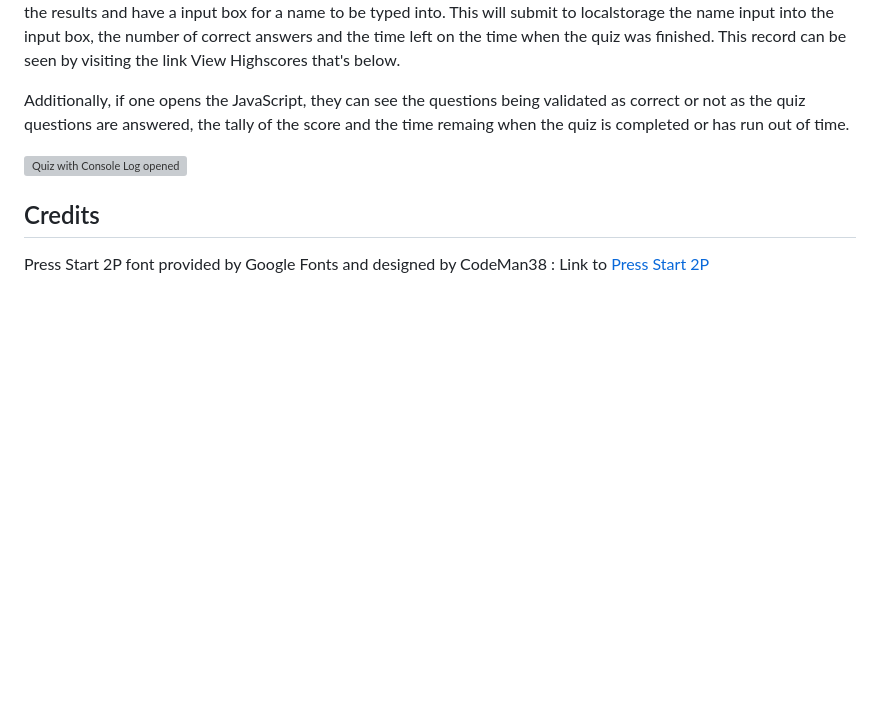
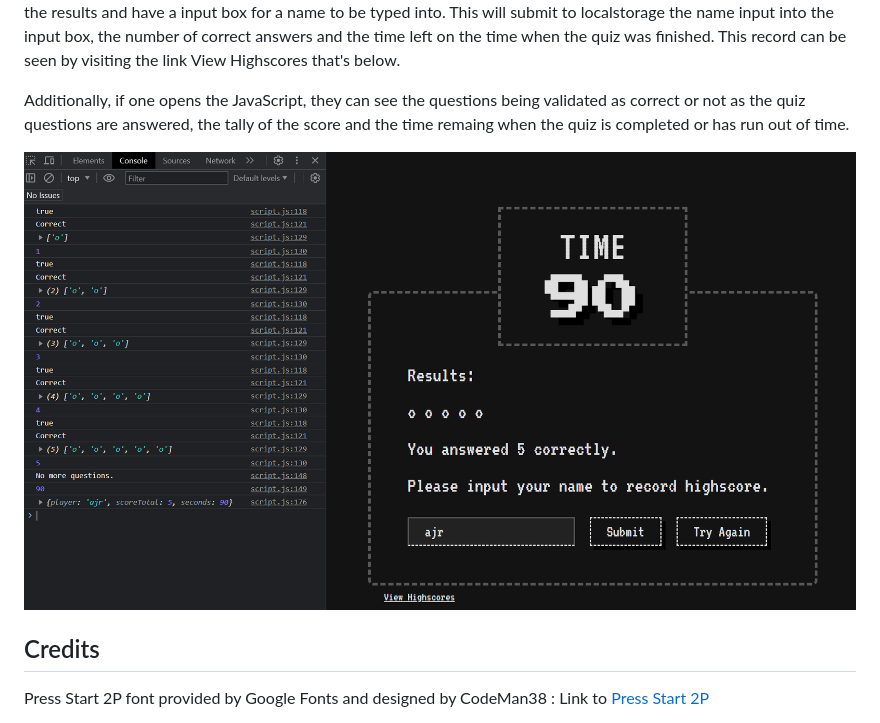
Before and after one commit to Hello-AndyJoe/Challege-4-JavascriptQuiz, a Markdown page: README.md, the part around the change. Rendered like a GitHub page; blank space fills up the shorter version; grey boxes are pictures that could not be loaded.

Commit message:
Update README.md
Fixed image not showing

```diff
--- a/README.md
+++ b/README.md
@@ -20,7 +20,7 @@ To take this quiz, click the Start button below the large TIME box. This will st
 
 Additionally, if one opens the JavaScript, they can see the questions being validated as correct or not as the quiz questions are answered, the tally of the score and the time remaing when the quiz is completed or has run out of time.
 
-![Quiz with Console Log opened](./assets/quiz_consolelog.png)
+![Quiz with Console Log opened](https://github.com/Hello-AndyJoe/Challege-4-JavascriptQuiz/blob/main/Assets/quiz_consolelog.png)
 
 
 ## Credits
```
